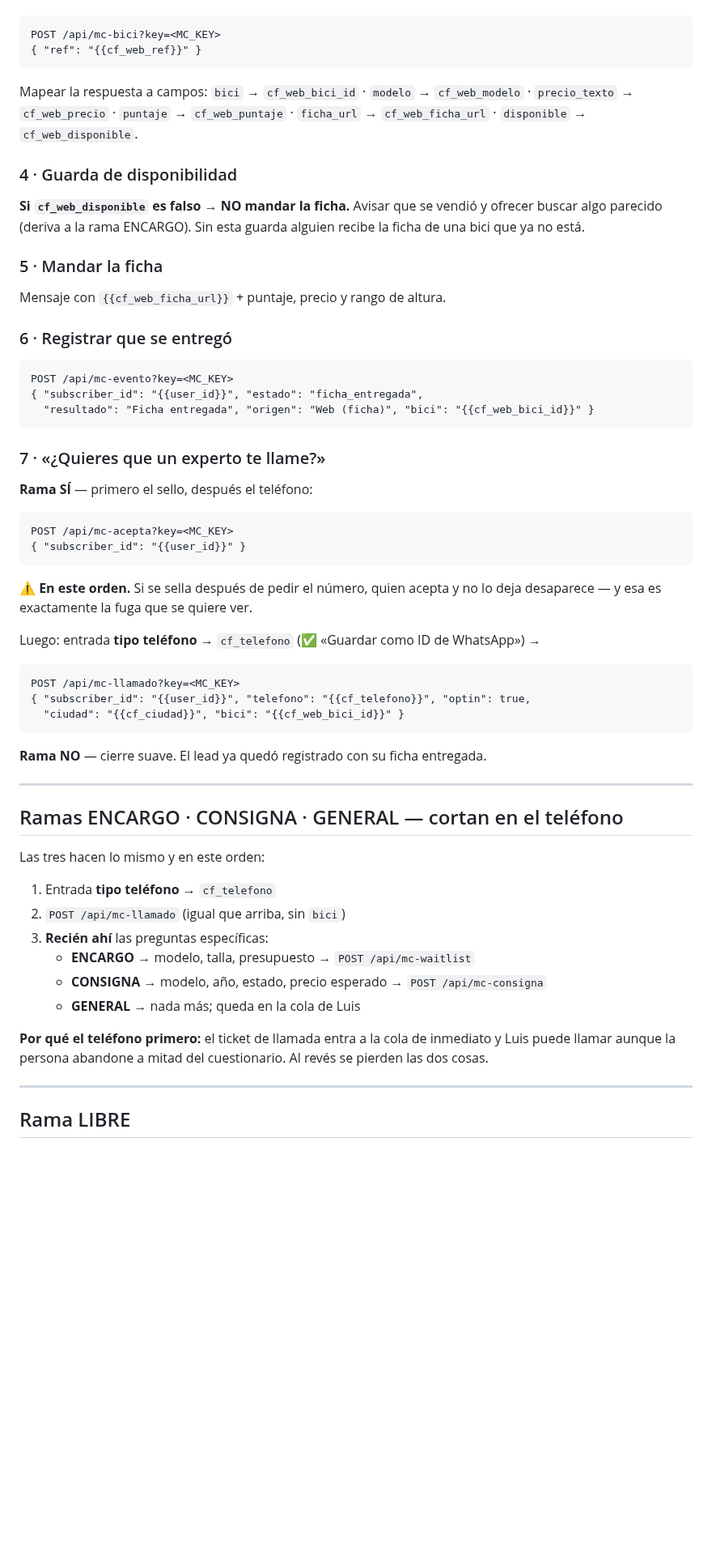
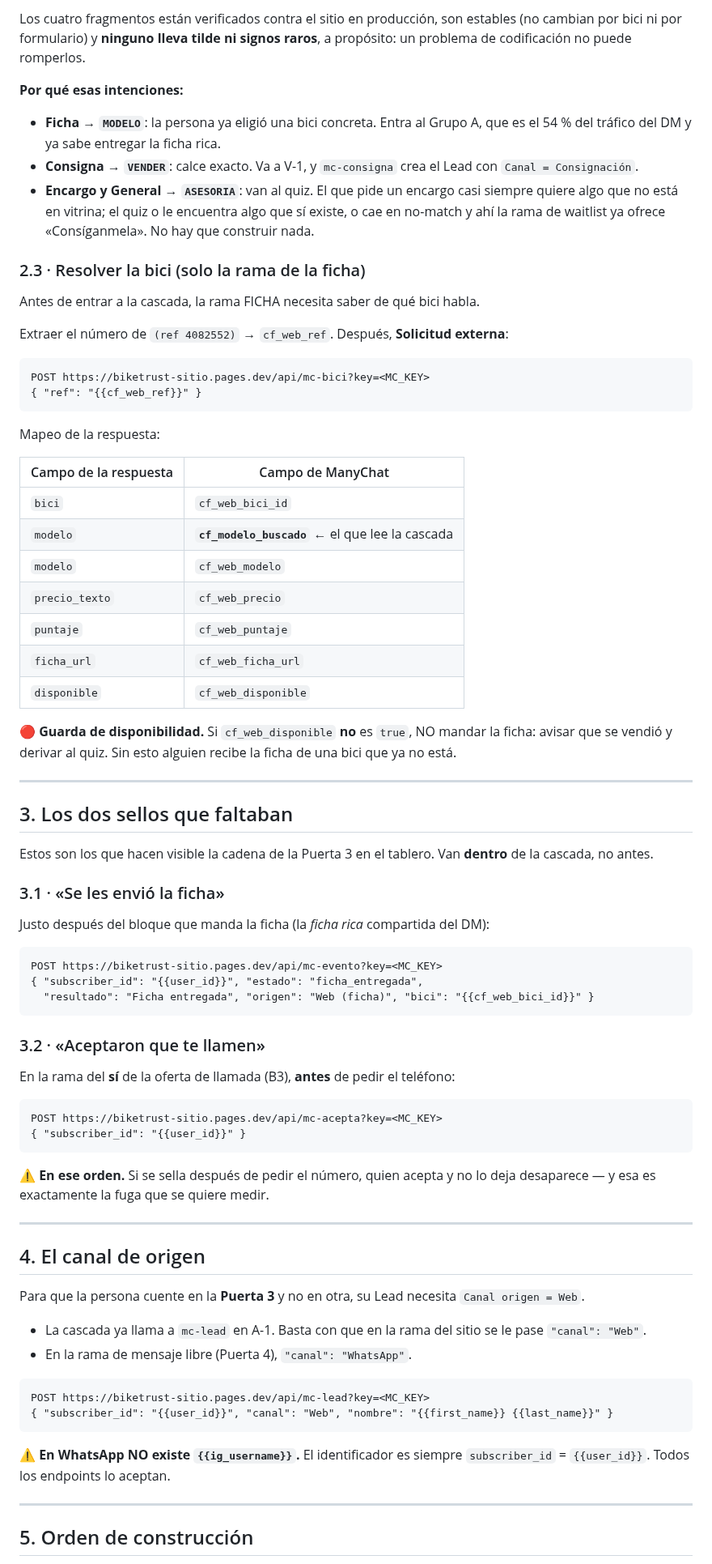
Before and after one commit to gm-growth-partners/biketrust-sitio, a Markdown page: docs/V2_MONTAJE_WHATSAPP.md, the part around one of its changes. Shown at 81% size. Drawn GitHub-style; blank space fills up the shorter version.

Commit message:
Rediseña el montaje de WhatsApp: reusa la cascada del DM en vez de duplicar el problema
Co-Authored-By: Claude Opus 5 <noreply@anthropic.com>

````diff
--- a/docs/V2_MONTAJE_WHATSAPP.md
+++ b/docs/V2_MONTAJE_WHATSAPP.md
@@ -63,71 +81,93 @@ Extraer el número de `(ref 4082552)` del mensaje → guardarlo en `cf_web_ref`.
+Los cuatro fragmentos están verificados contra el sitio en producción, son estables (no
+cambian por bici ni por formulario) y **ninguno lleva tilde ni signos raros**, a propósito:
+un problema de codificación no puede romperlos.
+
+**Por qué esas intenciones:**
+
+- **Ficha → `MODELO`**: la persona ya eligió una bici concreta. Entra al Grupo A, que es el
+  54 % del tráfico del DM y ya sabe entregar la ficha rica.
+- **Consigna → `VENDER`**: calce exacto. Va a V-1, y `mc-consigna` crea el Lead con
+  `Canal = Consignación`.
+- **Encargo y General → `ASESORIA`**: van al quiz. El que pide un encargo casi siempre
+  quiere algo que no está en vitrina; el quiz o le encuentra algo que sí existe, o cae en
+  no-match y ahí la rama de waitlist ya ofrece «Consíganmela». No hay que construir nada.
+
+### 2.3 · Resolver la bici (solo la rama de la ficha)
+
+Antes de entrar a la cascada, la rama FICHA necesita saber de qué bici habla.
+
+Extraer el número de `(ref 4082552)` → `cf_web_ref`. Después, **Solicitud externa**:
 
 ```
-POST /api/mc-bici?key=<MC_KEY>
+POST https://biketrust-sitio.pages.dev/api/mc-bici?key=<MC_KEY>
 { "ref": "{{cf_web_ref}}" }
 ```
 
-Mapear la respuesta a campos: `bici` → `cf_web_bici_id` · `modelo` → `cf_web_modelo` ·
-`precio_texto` → `cf_web_precio` · `puntaje` → `cf_web_puntaje` · `ficha_url` → `cf_web_ficha_url` ·
-`disponible` → `cf_web_disponible`.
+Mapeo de la respuesta:
 
-### 4 · Guarda de disponibilidad
+| Campo de la respuesta | Campo de ManyChat |
+|---|---|
+| `bici` | `cf_web_bici_id` |
+| `modelo` | **`cf_modelo_buscado`** ← el que lee la cascada |
+| `modelo` | `cf_web_modelo` |
+| `precio_texto` | `cf_web_precio` |
+| `puntaje` | `cf_web_puntaje` |
+| `ficha_url` | `cf_web_ficha_url` |
+| `disponible` | `cf_web_disponible` |
 
-**Si `cf_web_disponible` es falso → NO mandar la ficha.** Avisar que se vendió y ofrecer
-buscar algo parecido (deriva a la rama ENCARGO). Sin esta guarda alguien recibe la ficha
-de una bici que ya no está.
+🔴 **Guarda de disponibilidad.** Si `cf_web_disponible` **no** es `true`, NO mandar la ficha:
+avisar que se vendió y derivar al quiz. Sin esto alguien recibe la ficha de una bici que
+ya no está.
 
-### 5 · Mandar la ficha
+---
 
-Mensaje con `{{cf_web_ficha_url}}` + puntaje, precio y rango de altura.
+## 3. Los dos sellos que faltaban
 
-### 6 · Registrar que se entregó
+Estos son los que hacen visible la cadena de la Puerta 3 en el tablero. Van **dentro** de
+la cascada, no antes.
+
+### 3.1 · «Se les envió la ficha»
+
+Justo después del bloque que manda la ficha (la *ficha rica* compartida del DM):
 
 ```
-POST /api/mc-evento?key=<MC_KEY>
+POST https://biketrust-sitio.pages.dev/api/mc-evento?key=<MC_KEY>
 { "subscriber_id": "{{user_id}}", "estado": "ficha_entregada",
   "resultado": "Ficha entregada", "origen": "Web (ficha)", "bici": "{{cf_web_bici_id}}" }
 ```
 
-### 7 · «¿Quieres que un experto te llame?»
+### 3.2 · «Aceptaron que te llamen»
 
-**Rama SÍ** — primero el sello, después el teléfono:
+En la rama del **sí** de la oferta de llamada (B3), **antes** de pedir el teléfono:
 
 ```
-POST /api/mc-acepta?key=<MC_KEY>
+POST https://biketrust-sitio.pages.dev/api/mc-acepta?key=<MC_KEY>
 { "subscriber_id": "{{user_id}}" }
 ```
 
-⚠️ **En este orden.** Si se sella después de pedir el número, quien acepta y no lo deja
-desaparece — y esa es exactamente la fuga que se quiere ver.
-
-Luego: entrada **tipo teléfono** → `cf_telefono` (✅ «Guardar como ID de WhatsApp») →
-
-```
-POST /api/mc-llamado?key=<MC_KEY>
-{ "subscriber_id": "{{user_id}}", "telefono": "{{cf_telefono}}", "optin": true,
-  "ciudad": "{{cf_ciudad}}", "bici": "{{cf_web_bici_id}}" }
-```
-
-**Rama NO** — cierre suave. El lead ya quedó registrado con su ficha entregada.
+⚠️ **En ese orden.** Si se sella después de pedir el número, quien acepta y no lo deja
+desaparece — y esa es exactamente la fuga que se quiere medir.
 
 ---
 
-## Ramas ENCARGO · CONSIGNA · GENERAL — cortan en el teléfono
+## 4. El canal de origen
 
-Las tres hacen lo mismo y en este orden:
+Para que la persona cuente en la **Puerta 3** y no en otra, su Lead necesita
+`Canal origen = Web`.
 
-1. Entrada **tipo teléfono** → `cf_telefono`
-2. `POST /api/mc-llamado` (igual que arriba, sin `bici`)
-3. **Recién ahí** las preguntas específicas:
-   - **ENCARGO** → modelo, talla, presupuesto → `POST /api/mc-waitlist`
-   - **CONSIGNA** → modelo, año, estado, precio esperado → `POST /api/mc-consigna`
-   - **GENERAL** → nada más; queda en la cola de Luis
+- La cascada ya llama a `mc-lead` en A-1. Basta con que en la rama del sitio se le pase
+  `"canal": "Web"`.
+- En la rama de mensaje libre (Puerta 4), `"canal": "WhatsApp"`.
 
-**Por qué el teléfono primero:** el ticket de llamada entra a la cola de inmediato y Luis
-puede llamar aunque la persona abandone a mitad del cuestionario. Al revés se pierden las
-dos cosas.
+```
+POST https://biketrust-sitio.pages.dev/api/mc-lead?key=<MC_KEY>
+{ "subscriber_id": "{{user_id}}", "canal": "Web", "nombre": "{{first_name}} {{last_name}}" }
+```
+
+⚠️ **En WhatsApp NO existe `{{ig_username}}`.** El identificador es siempre
+`subscriber_id` = `{{user_id}}`. Todos los endpoints lo aceptan.
 
 ---
 
-## Rama LIBRE
+## 5. Orden de construcción
 
````
Also changed, not shown: other parts of docs/V2_MONTAJE_WHATSAPP.md (+86 -55 lines), CLAUDE.md (+1 -0 lines).
